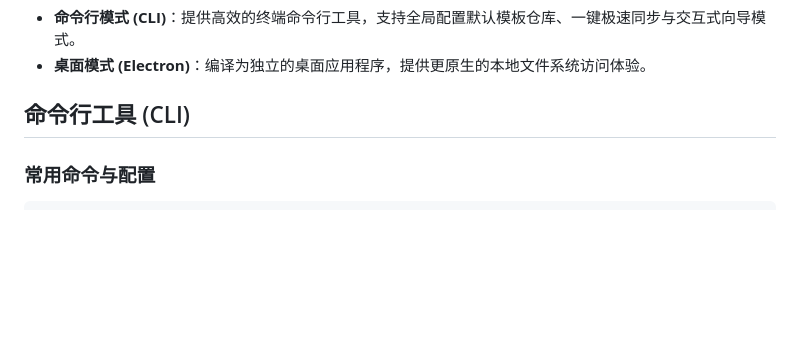
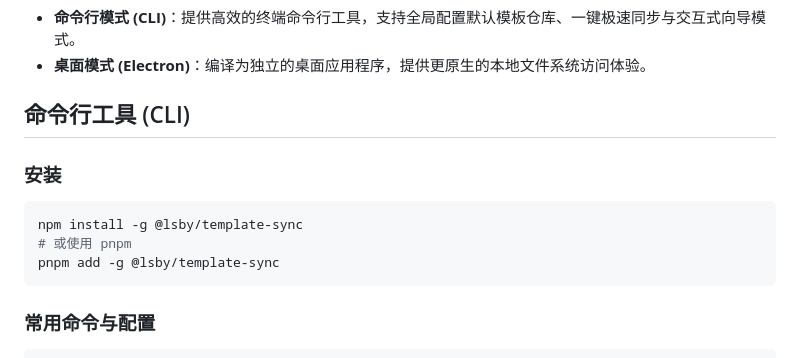
Before and after one commit to lsby/template-sync, a Markdown page: README.md, the part around the change. Rendered like a GitHub page; blank space fills up the shorter version.

Commit message:
优化文档

````diff
--- a/README.md
+++ b/README.md
@@ -31,6 +31,14 @@ Template Sync 采用安全、无损、零侵入的分析策略：
 - **桌面模式 (Electron)**：编译为独立的桌面应用程序，提供更原生的本地文件系统访问体验。
 
 ## 命令行工具 (CLI)
+
+### 安装
+
+```bash
+npm install -g @lsby/template-sync
+# 或使用 pnpm
+pnpm add -g @lsby/template-sync
+```
 
 ### 常用命令与配置
 
````
